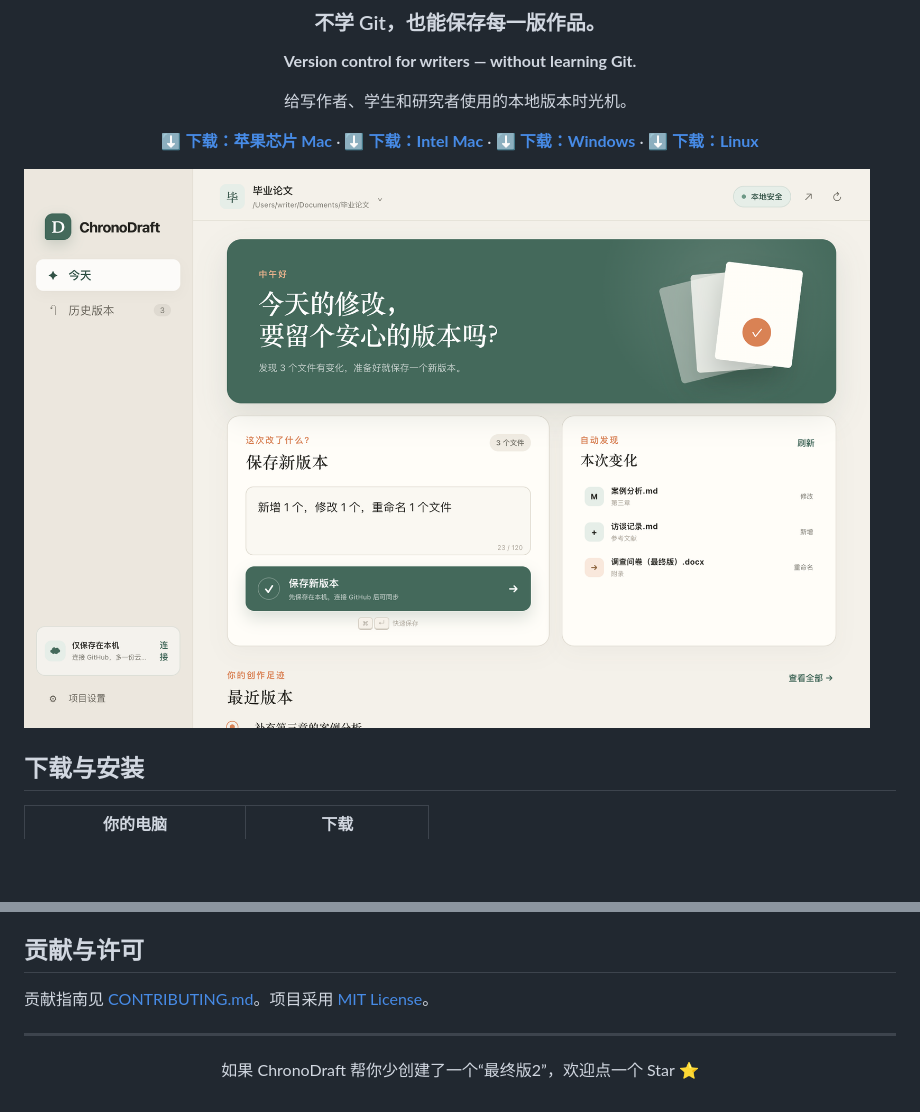
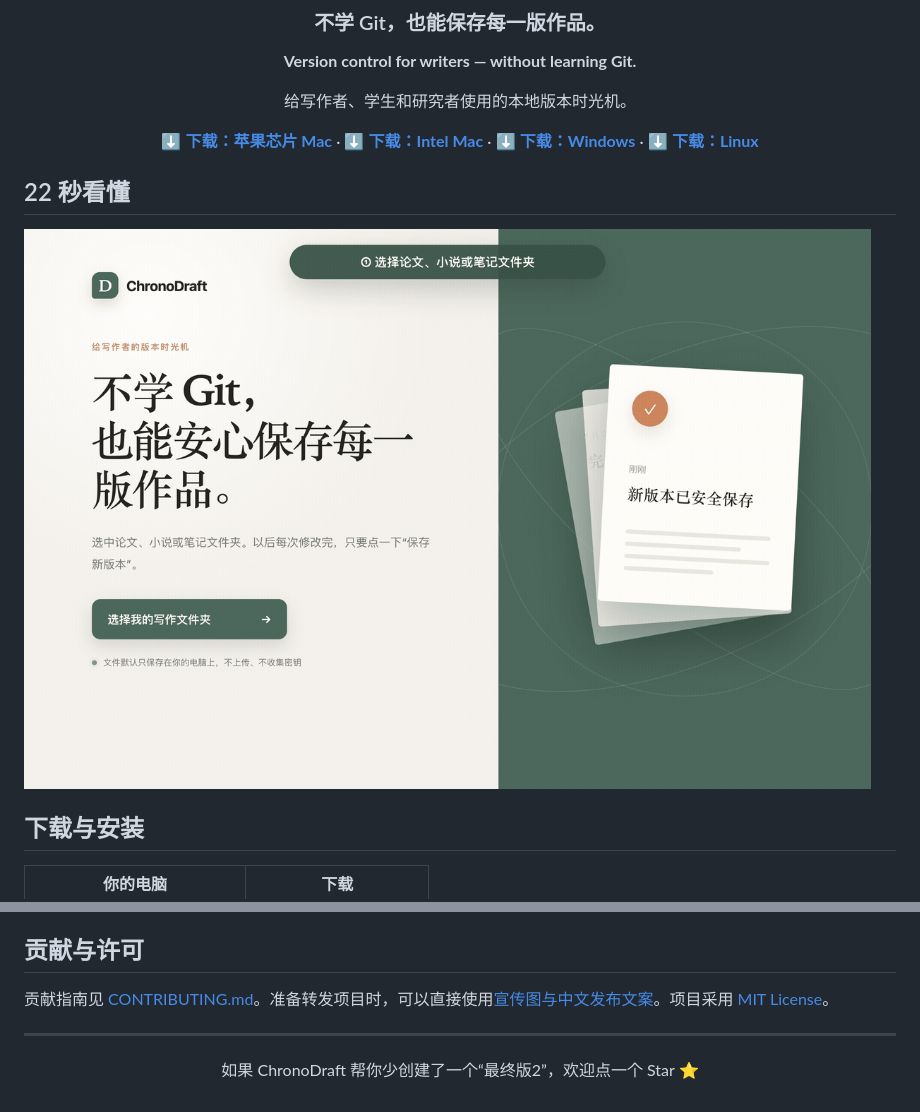
Before and after one commit to zhazhahuiyuxiaoxiao/chronodraft, a Markdown page: README.md, 2 parts joined by grey strips. GitHub-like rendering; pictures changed too: docs/marketing/demo.gif (added); blank space fills up the shorter version.

Commit message:
docs: add launch and social media kit

```diff
--- a/README.md
+++ b/README.md
@@ -15,7 +15,9 @@
 
 </div>
 
-![ChronoDraft 主界面](docs/app-preview.png)
+## 22 秒看懂
+
+![ChronoDraft：选择文件夹、发现变化、保存版本、查看历史](docs/marketing/demo.gif)
 
 ## 下载与安装
 
@@ -159,7 +161,7 @@ ChronoDraft 目前是 **0.1.1 早期预览版**。核心本地保存、历史、
 
 ## 贡献与许可
 
-贡献指南见 [CONTRIBUTING.md](CONTRIBUTING.md)。项目采用 [MIT License](LICENSE)。
+贡献指南见 [CONTRIBUTING.md](CONTRIBUTING.md)。准备转发项目时，可以直接使用[宣传图与中文发布文案](docs/marketing/LAUNCH_COPY.md)。项目采用 [MIT License](LICENSE)。
 
 ---
 
```
Also changed, not shown: docs/marketing/LAUNCH_COPY.md (added, +66 -0 lines), docs/marketing/social-preview.png (added), 5 other files.
